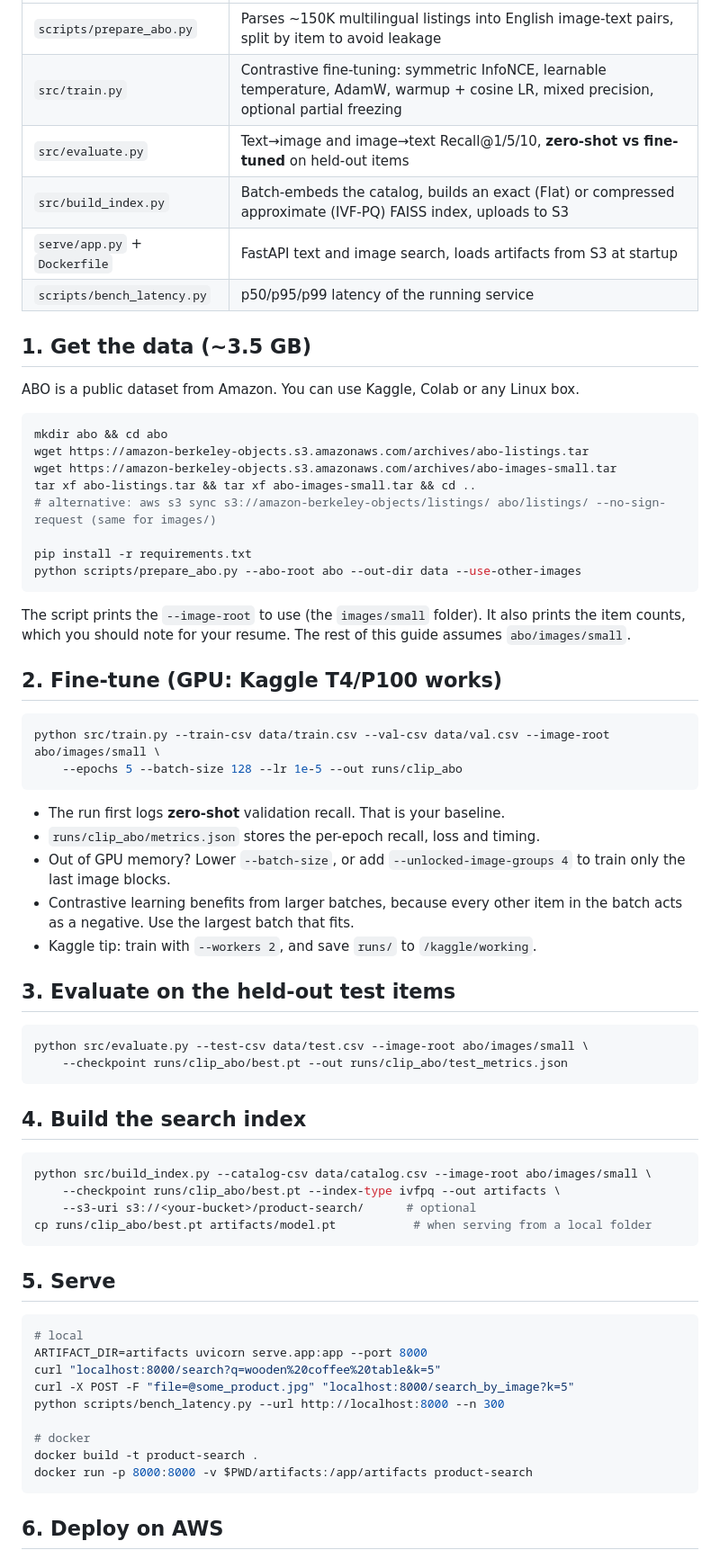
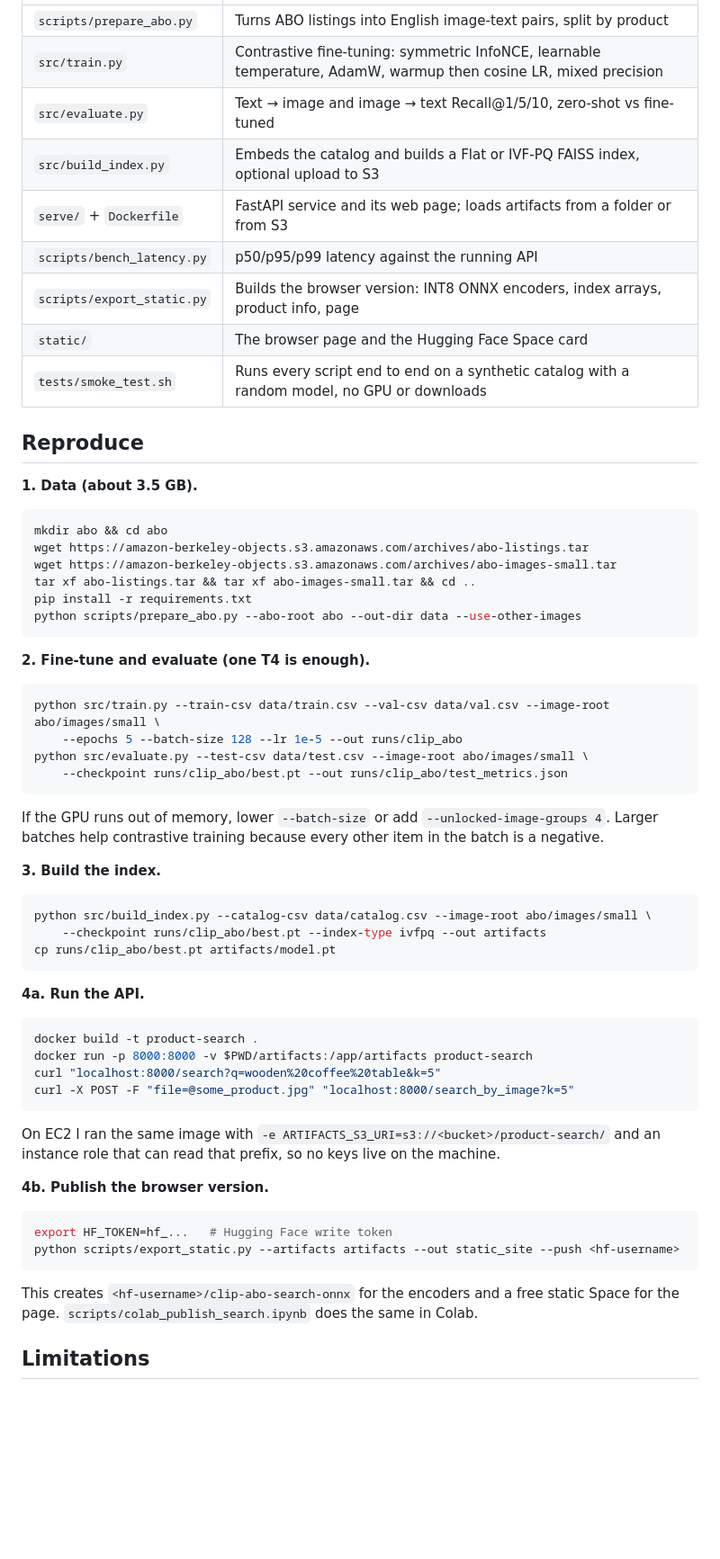
Before and after one commit to Mahendr99ar/multimodal-product-search, a Markdown page: README.md, the part around one of its changes. Shown at 90% size. Drawn GitHub-style; blank space fills up the shorter version.

````diff
--- a/README.md
+++ b/README.md
@@ -18,68 +57,57 @@ ABO images        (item-level split)   │  zero-shot vs     │        │  POS
 |---|---|
-| `scripts/prepare_abo.py` | Parses ~150K multilingual listings into English image-text pairs, split by item to avoid leakage |
-| `src/train.py` | Contrastive fine-tuning: symmetric InfoNCE, learnable temperature, AdamW, warmup + cosine LR, mixed precision, optional partial freezing |
-| `src/evaluate.py` | Text→image and image→text Recall@1/5/10, **zero-shot vs fine-tuned** on held-out items |
-| `src/build_index.py` | Batch-embeds the catalog, builds an exact (Flat) or compressed approximate (IVF-PQ) FAISS index, uploads to S3 |
-| `serve/app.py` + `Dockerfile` | FastAPI text and image search, loads artifacts from S3 at startup |
-| `scripts/bench_latency.py` | p50/p95/p99 latency of the running service |
+| `scripts/prepare_abo.py` | Turns ABO listings into English image-text pairs, split by product |
+| `src/train.py` | Contrastive fine-tuning: symmetric InfoNCE, learnable temperature, AdamW, warmup then cosine LR, mixed precision |
+| `src/evaluate.py` | Text → image and image → text Recall@1/5/10, zero-shot vs fine-tuned |
+| `src/build_index.py` | Embeds the catalog and builds a Flat or IVF-PQ FAISS index, optional upload to S3 |
+| `serve/` + `Dockerfile` | FastAPI service and its web page; loads artifacts from a folder or from S3 |
+| `scripts/bench_latency.py` | p50/p95/p99 latency against the running API |
+| `scripts/export_static.py` | Builds the browser version: INT8 ONNX encoders, index arrays, product info, page |
+| `static/` | The browser page and the Hugging Face Space card |
+| `tests/smoke_test.sh` | Runs every script end to end on a synthetic catalog with a random model, no GPU or downloads |
 
-## 1. Get the data (~3.5 GB)
+## Reproduce
 
-ABO is a public dataset from Amazon. You can use Kaggle, Colab or any Linux box.
-
+**1. Data (about 3.5 GB).**
 ```bash
 mkdir abo && cd abo
 wget https://amazon-berkeley-objects.s3.amazonaws.com/archives/abo-listings.tar
 wget https://amazon-berkeley-objects.s3.amazonaws.com/archives/abo-images-small.tar
 tar xf abo-listings.tar && tar xf abo-images-small.tar && cd ..
-# alternative: aws s3 sync s3://amazon-berkeley-objects/listings/ abo/listings/ --no-sign-request (same for images/)
-
 pip install -r requirements.txt
 python scripts/prepare_abo.py --abo-root abo --out-dir data --use-other-images
 ```
-The script prints the `--image-root` to use (the `images/small` folder). It also prints the item counts, which you should note for your resume. The rest of this guide assumes `abo/images/small`.
 
-## 2. Fine-tune (GPU: Kaggle T4/P100 works)
-
+**2. Fine-tune and evaluate (one T4 is enough).**
 ```bash
 python src/train.py --train-csv data/train.csv --val-csv data/val.csv --image-root abo/images/small \
     --epochs 5 --batch-size 128 --lr 1e-5 --out runs/clip_abo
-```
-- The run first logs **zero-shot** validation recall. That is your baseline.
-- `runs/clip_abo/metrics.json` stores the per-epoch recall, loss and timing.
-- Out of GPU memory? Lower `--batch-size`, or add `--unlocked-image-groups 4` to train only the last image blocks.
-- Contrastive learning benefits from larger batches, because every other item in the batch acts as a negative. Use the largest batch that fits.
-- Kaggle tip: train with `--workers 2`, and save `runs/` to `/kaggle/working`.
-
-## 3. Evaluate on the held-out test items
-
-```bash
 python src/evaluate.py --test-csv data/test.csv --image-root abo/images/small \
     --checkpoint runs/clip_abo/best.pt --out runs/clip_abo/test_metrics.json
 ```
+If the GPU runs out of memory, lower `--batch-size` or add `--unlocked-image-groups 4`. Larger batches help contrastive training because every other item in the batch is a negative.
 
-## 4. Build the search index
-
+**3. Build the index.**
 ```bash
 python src/build_index.py --catalog-csv data/catalog.csv --image-root abo/images/small \
-    --checkpoint runs/clip_abo/best.pt --index-type ivfpq --out artifacts \
-    --s3-uri s3://<your-bucket>/product-search/      # optional
-cp runs/clip_abo/best.pt artifacts/model.pt           # when serving from a local folder
+    --checkpoint runs/clip_abo/best.pt --index-type ivfpq --out artifacts
+cp runs/clip_abo/best.pt artifacts/model.pt
 ```
 
-## 5. Serve
-
+**4a. Run the API.**
 ```bash
-# local
-ARTIFACT_DIR=artifacts uvicorn serve.app:app --port 8000
+docker build -t product-search .
+docker run -p 8000:8000 -v $PWD/artifacts:/app/artifacts product-search
 curl "localhost:8000/search?q=wooden%20coffee%20table&k=5"
 curl -X POST -F "file=@some_product.jpg" "localhost:8000/search_by_image?k=5"
-python scripts/bench_latency.py --url http://localhost:8000 --n 300
+```
+On EC2 I ran the same image with `-e ARTIFACTS_S3_URI=s3://<bucket>/product-search/` and an instance role that can read that prefix, so no keys live on the machine.
 
-# docker
-docker build -t product-search .
-docker run -p 8000:8000 -v $PWD/artifacts:/app/artifacts product-search
+**4b. Publish the browser version.**
+```bash
+export HF_TOKEN=hf_...   # Hugging Face write token
+python scripts/export_static.py --artifacts artifacts --out static_site --push <hf-username>
 ```
+This creates `<hf-username>/clip-abo-search-onnx` for the encoders and a free static Space for the page. `scripts/colab_publish_search.ipynb` does the same in Colab.
 
-## 6. Deploy on AWS
+## Limitations
 
````
Also changed, not shown: other parts of README.md (+56 -41 lines).
